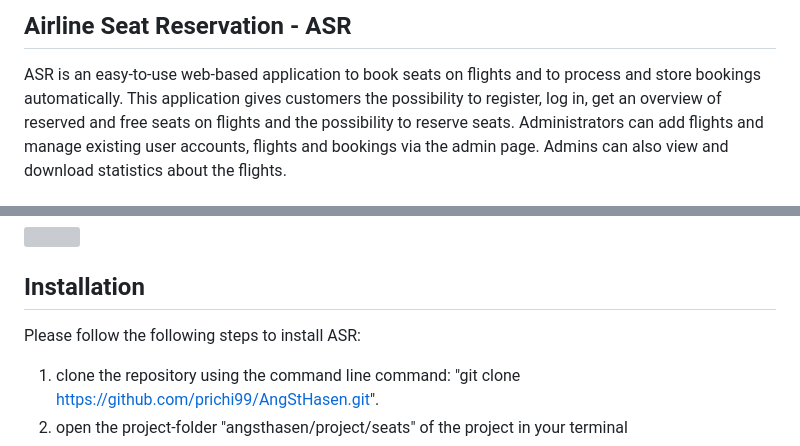
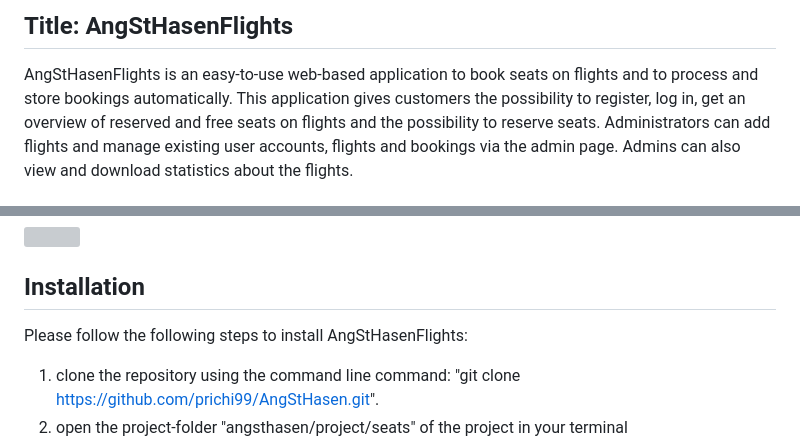
Before and after one commit to Paul-Jarschke/AngStHasen, a Markdown page: project/seats/README.md, 2 parts joined by grey strips. GitHub-like rendering; grey boxes are pictures that could not be loaded.

Commit message:
update readme.md
 renamed ASR to AngStHasenFlights

```diff
--- a/project/seats/README.md
+++ b/project/seats/README.md
@@ -1,5 +1,6 @@
-## Airline Seat Reservation - ASR
-ASR is an easy-to-use web-based application to book seats on flights and to process and store bookings automatically.
+## Title: AngStHasenFlights
+
+AngStHasenFlights is an easy-to-use web-based application to book seats on flights and to process and store bookings automatically.
 This application gives customers the possibility to register, log in, get an overview of reserved and free seats on flights and the possibility to reserve seats.
 Administrators can add flights and manage existing user accounts, flights and bookings via the admin page. Admins can also view and download statistics about the flights.
 
@@ -27,7 +28,7 @@ However, it is important that the format defaults are maintained: The first repr
 ![](./flightseats/static/img/images/show_stats.png)
 
 ## Installation
-Please follow the following steps to install ASR:
+Please follow the following steps to install AngStHasenFlights:
 1. clone the repository using the command line command: "git clone https://github.com/prichi99/AngStHasen.git".
 2. open the project-folder "angsthasen/project/seats" of the project in your terminal
 3. install the required dependencies. To do this, just enter the command "pip install -r requirements.txt" in the terminal.
```
